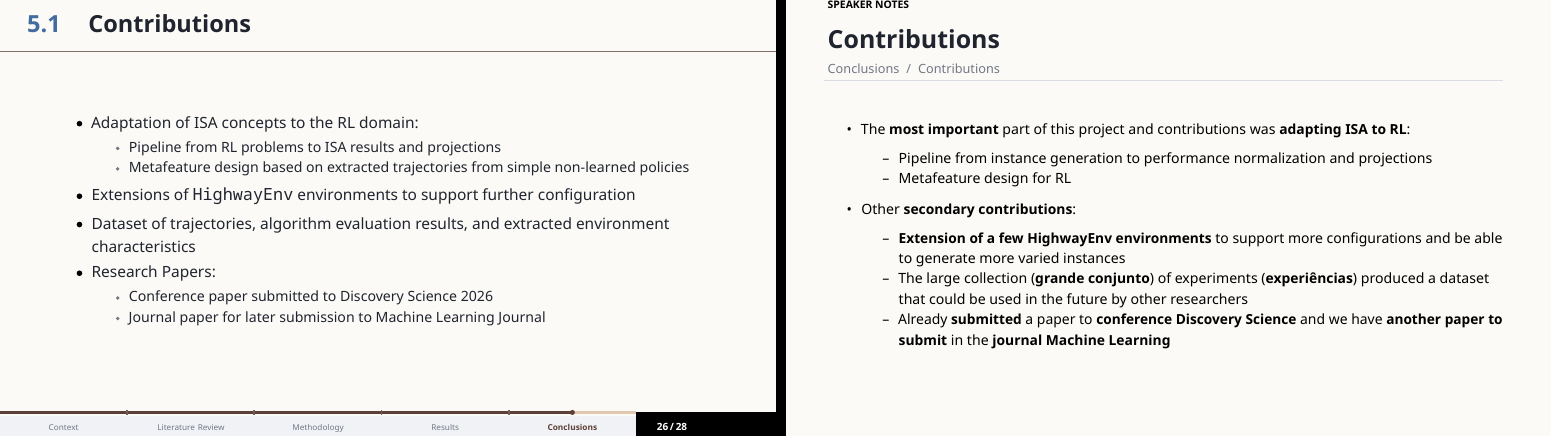
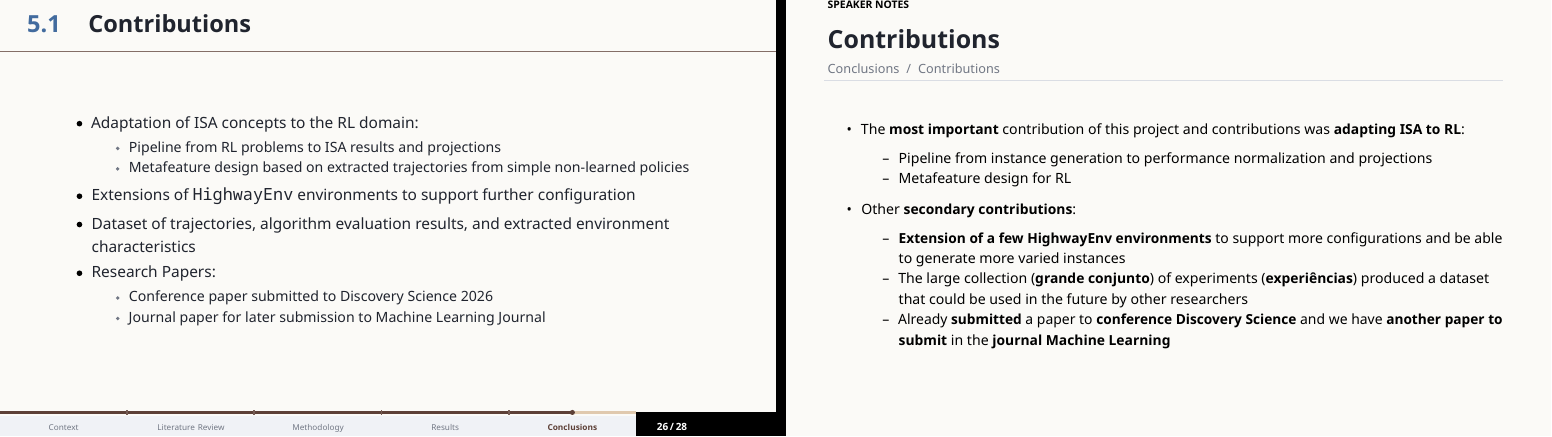
Before and after one commit to Minipoloalex/masters-presentation, LaTeX slides (main.tex): page 32 of 34. Compiled offline with LuaLaTeX.

Commit message:
Small change

```diff
--- a/main.tex
+++ b/main.tex
@@ -867,7 +867,7 @@ Domain-Specific Metafeatures}
   \end{itemize}
   \note{
     \begin{itemize}
-      \item The \textbf{most important} part of this project and contributions was \textbf{adapting ISA to RL}:
+      \item The \textbf{most important} contribution of this project and contributions was \textbf{adapting ISA to RL}:
       \begin{itemize}
         \item Pipeline from instance generation to performance normalization and projections
         \item Metafeature design for RL
```
Also changed, not shown: 1 other file.
